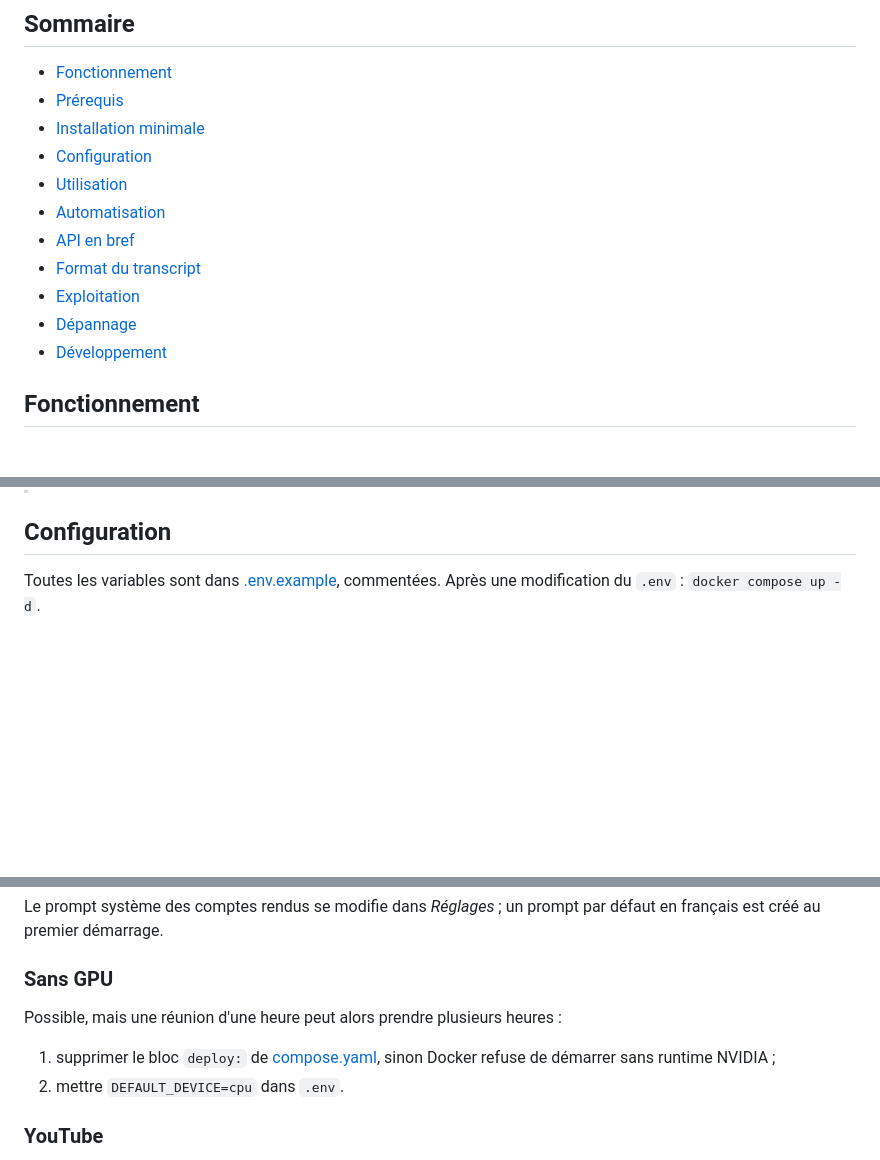
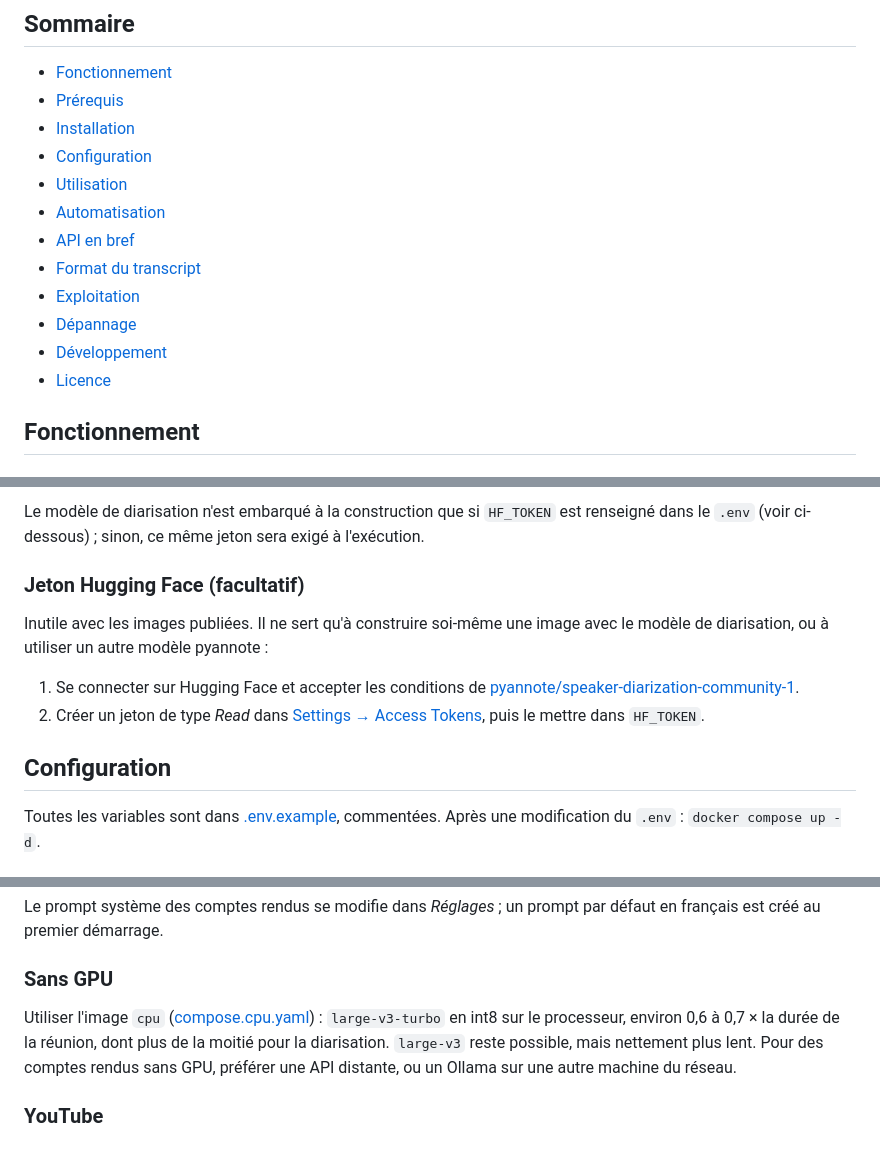
Before and after one commit to lenny-ai-data/meeting-scribe, a Markdown page: README.md, 3 parts joined by grey strips. Drawn GitHub-style; blank space fills up the shorter version.

```diff
--- a/README.md
+++ b/README.md
@@ -17,7 +18,7 @@ Né pour remplacer [Whishper](https://github.com/pluja/whishper), qui n'est plus
 
 - [Fonctionnement](#fonctionnement)
 - [Prérequis](#prérequis)
-- [Installation minimale](#installation-minimale)
+- [Installation](#installation)
 - [Configuration](#configuration)
 - [Utilisation](#utilisation)
 - [Automatisation](#automatisation)
@@ -26,6 +27,7 @@ Né pour remplacer [Whishper](https://github.com/pluja/whishper), qui n'est plus
 - [Exploitation](#exploitation)
 - [Dépannage](#dépannage)
 - [Développement](#développement)
+- [Licence](#licence)
 
 ## Fonctionnement
 
@@ -125,3 +146,11 @@ Au premier job, les modèles sont téléchargés dans `./models` (environ 3 Go p
+Le modèle de diarisation n'est embarqué à la construction que si `HF_TOKEN` est renseigné dans le `.env` (voir ci-dessous) ; sinon, ce même jeton sera exigé à l'exécution.
+
+### Jeton Hugging Face (facultatif)
+
+Inutile avec les images publiées. Il ne sert qu'à construire soi-même une image avec le modèle de diarisation, ou à utiliser un autre modèle pyannote :
+
+1. Se connecter sur Hugging Face et accepter les conditions de [pyannote/speaker-diarization-community-1](https://huggingface.co/pyannote/speaker-diarization-community-1).
+2. Créer un jeton de type *Read* dans [Settings → Access Tokens](https://huggingface.co/settings/tokens), puis le mettre dans `HF_TOKEN`.
 
 ## Configuration
 
@@ -187,9 +216,7 @@ Le prompt système des comptes rendus se modifie dans *Réglages* ; un prompt pa
 
 ### Sans GPU
 
-Possible, mais une réunion d'une heure peut alors prendre plusieurs heures :
-1. supprimer le bloc `deploy:` de [compose.yaml](compose.yaml), sinon Docker refuse de démarrer sans runtime NVIDIA ;
-2. mettre `DEFAULT_DEVICE=cpu` dans `.env`.
+Utiliser l'image `cpu` ([compose.cpu.yaml](compose.cpu.yaml)) : `large-v3-turbo` en int8 sur le processeur, environ 0,6 à 0,7 × la durée de la réunion, dont plus de la moitié pour la diarisation. `large-v3` reste possible, mais nettement plus lent. Pour des comptes rendus sans GPU, préférer une API distante, ou un Ollama sur une autre machine du réseau.
 
 ### YouTube
 
```
Also changed, not shown: other parts of README.md (+58 -31 lines), AGENTS.md (+14 -3 lines).
